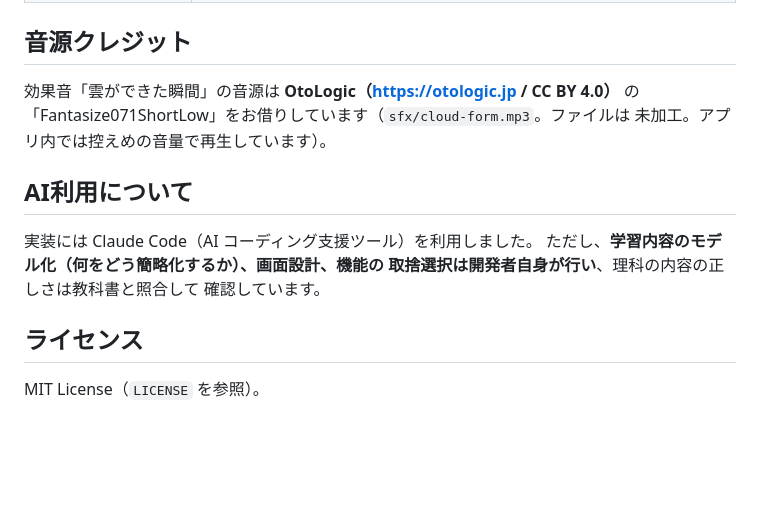
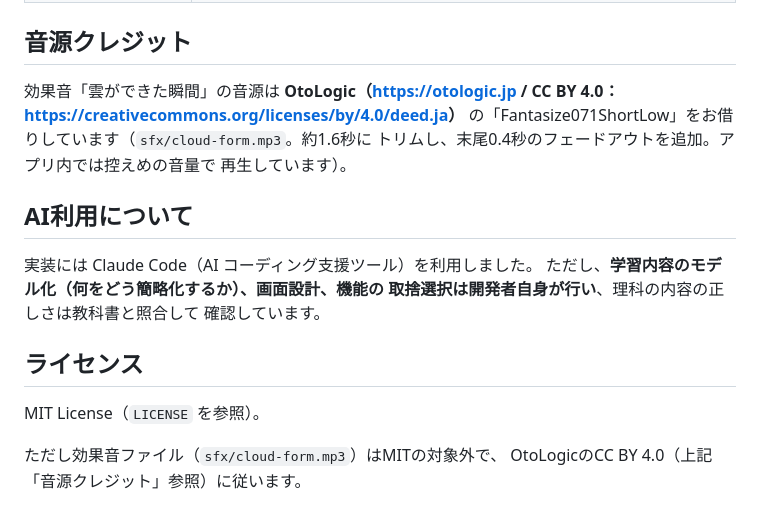
Before and after one commit to shota-tdkr/weather-vapor-app, a Markdown page: README.md, the part around the change. Rendered like a GitHub page; blank space fills up the shorter version.

Commit message:
README: 音源クレジットとライセンス表記を実態に合わせて修正
- 効果音ファイルの加工内容を「未加工」から実際の内容（約1.6秒に
  トリム、末尾0.4秒フェードアウト）に修正
- CC BY 4.0の表記に正式なライセンスページへのリンクを追加
- ライセンス節に、効果音ファイルはMIT対象外でOtoLogicのCC BY 4.0に
  従う旨を明記

Co-Authored-By: Claude Sonnet 5 <noreply@anthropic.com>
Claude-Session: https://claude.ai/code/session_01LvoNTdXERX3dPiZk21fZ6j

```diff
--- a/README.md
+++ b/README.md
@@ -200,9 +200,11 @@ Firefox・Safariは未確認のため、Chromeでの利用を推奨します。
 
 ## 音源クレジット
 
-効果音「雲ができた瞬間」の音源は **OtoLogic（<https://otologic.jp> / CC BY 4.0）**
-の「Fantasize071ShortLow」をお借りしています（`sfx/cloud-form.mp3`。ファイルは
-未加工。アプリ内では控えめの音量で再生しています）。
+効果音「雲ができた瞬間」の音源は **OtoLogic（<https://otologic.jp> /
+CC BY 4.0：<https://creativecommons.org/licenses/by/4.0/deed.ja>）**
+の「Fantasize071ShortLow」をお借りしています（`sfx/cloud-form.mp3`。約1.6秒に
+トリムし、末尾0.4秒のフェードアウトを追加。アプリ内では控えめの音量で
+再生しています）。
 
 ## AI利用について
 
@@ -214,3 +216,6 @@ Firefox・Safariは未確認のため、Chromeでの利用を推奨します。
 ## ライセンス
 
 MIT License（`LICENSE` を参照）。
+
+ただし効果音ファイル（`sfx/cloud-form.mp3`）はMITの対象外で、
+OtoLogicのCC BY 4.0（上記「音源クレジット」参照）に従います。
```
